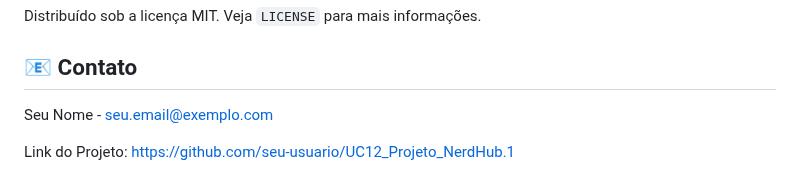
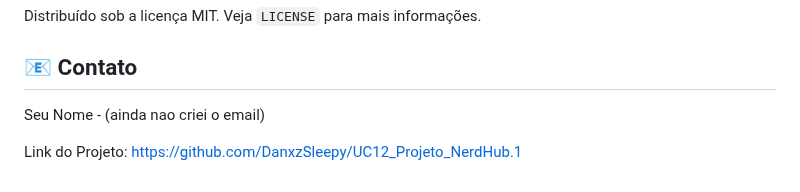
Before and after one commit to DanxzSleepy/UC12_Projeto_NerdHub.1, a Markdown page: README.md, the part around the change. Rendered like a GitHub page.

Commit message:
Update contact and project link in README
Updated the contact email placeholder and corrected the project link to use the actual GitHub username.

```diff
--- a/README.md
+++ b/README.md
@@ -127,6 +127,6 @@ Distribuído sob a licença MIT. Veja `LICENSE` para mais informações.
 
 ## 📧 Contato
 
-Seu Nome - seu.email@exemplo.com
+Seu Nome - (ainda nao criei o email)
 
-Link do Projeto: [https://github.com/seu-usuario/UC12_Projeto_NerdHub.1](https://github.com/seu-usuario/UC12_Projeto_NerdHub.1)
+Link do Projeto: [https://github.com/DanxzSleepy/UC12_Projeto_NerdHub.1](https://github.com/seu-usuario/UC12_Projeto_NerdHub.1)
```
